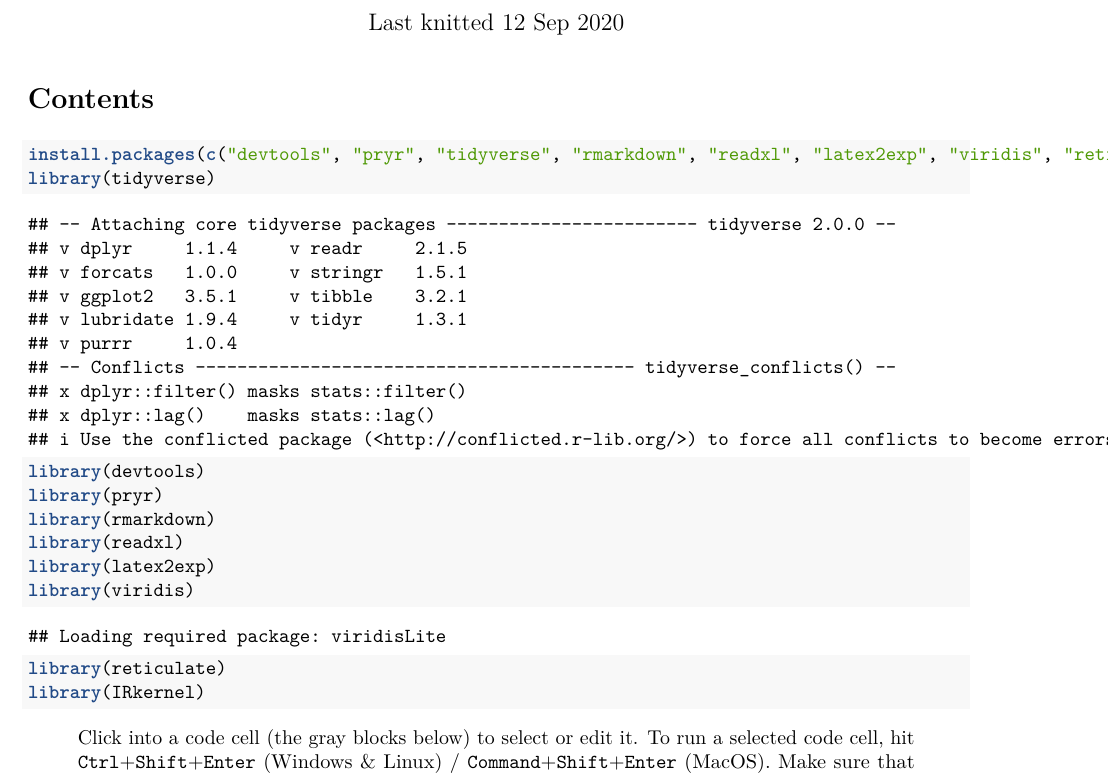
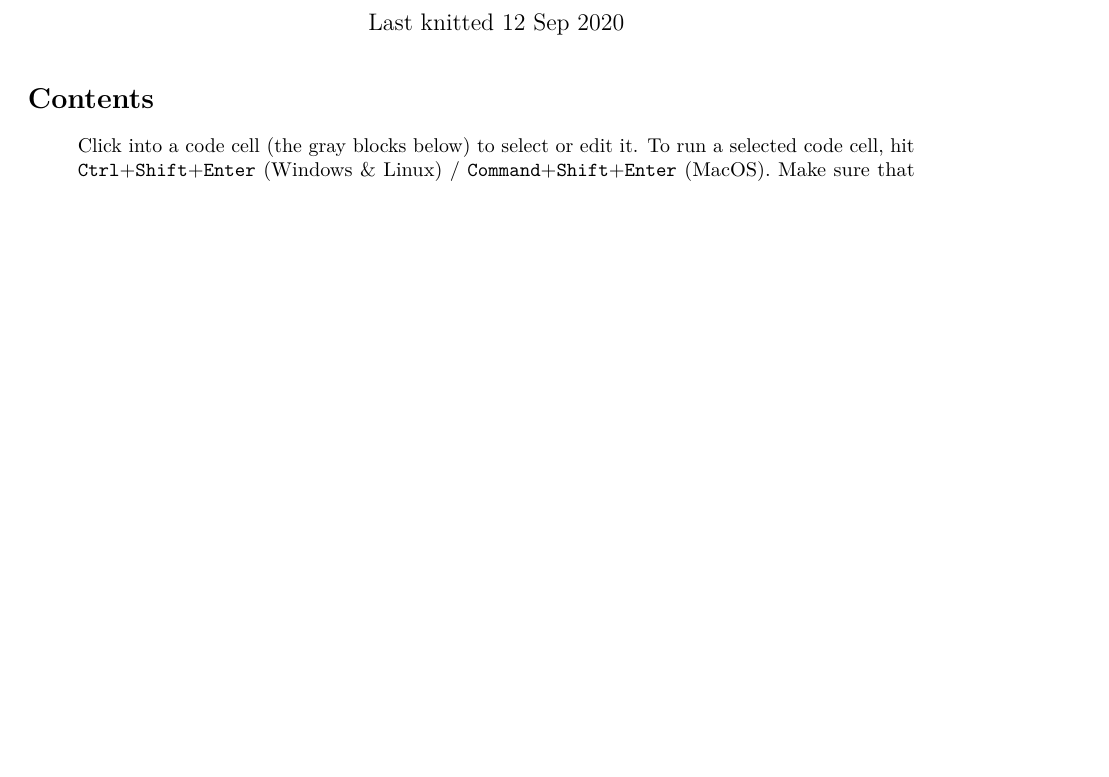
Before and after one commit to CUB-Computational-Tools/2020-ps-jolsenvaldez, an R Markdown document (week1_answers.Rmd): part of page 1 of 3, cut so that both start at the same text, the shorter picture padded with empty space. Rendered offline with R 4.5, knitr and Pandoc, then LaTeX, with nearby package versions.

Commit message:
Edited week1_answers.rmd again

````diff
--- a/week1_answers.Rmd
+++ b/week1_answers.Rmd
@@ -18,19 +18,6 @@ editor_options:
   chunk_output_type: inline
 ---
 
-```{r}
-install.packages(c("devtools", "pryr", "tidyverse", "rmarkdown", "readxl", "latex2exp", "viridis", "reticulate", "IRkernel"))
-library(tidyverse)
-library(devtools)
-library(pryr)
-library(rmarkdown)
-library(readxl)
-library(latex2exp)
-library(viridis)
-library(reticulate)
-library(IRkernel)
-```
-
 > Click into a code cell (the gray blocks below) to select or edit it. To run a selected code cell, hit `Ctrl`+`Shift`+`Enter` (Windows & Linux) / `Command`+`Shift`+`Enter` (MacOS). Make sure that each code cell runs successfully before you move on to the next one.
 
 ##Questions and Answers
````
Also changed, not shown: week1_answers.Rmd (5 more changed lines).
